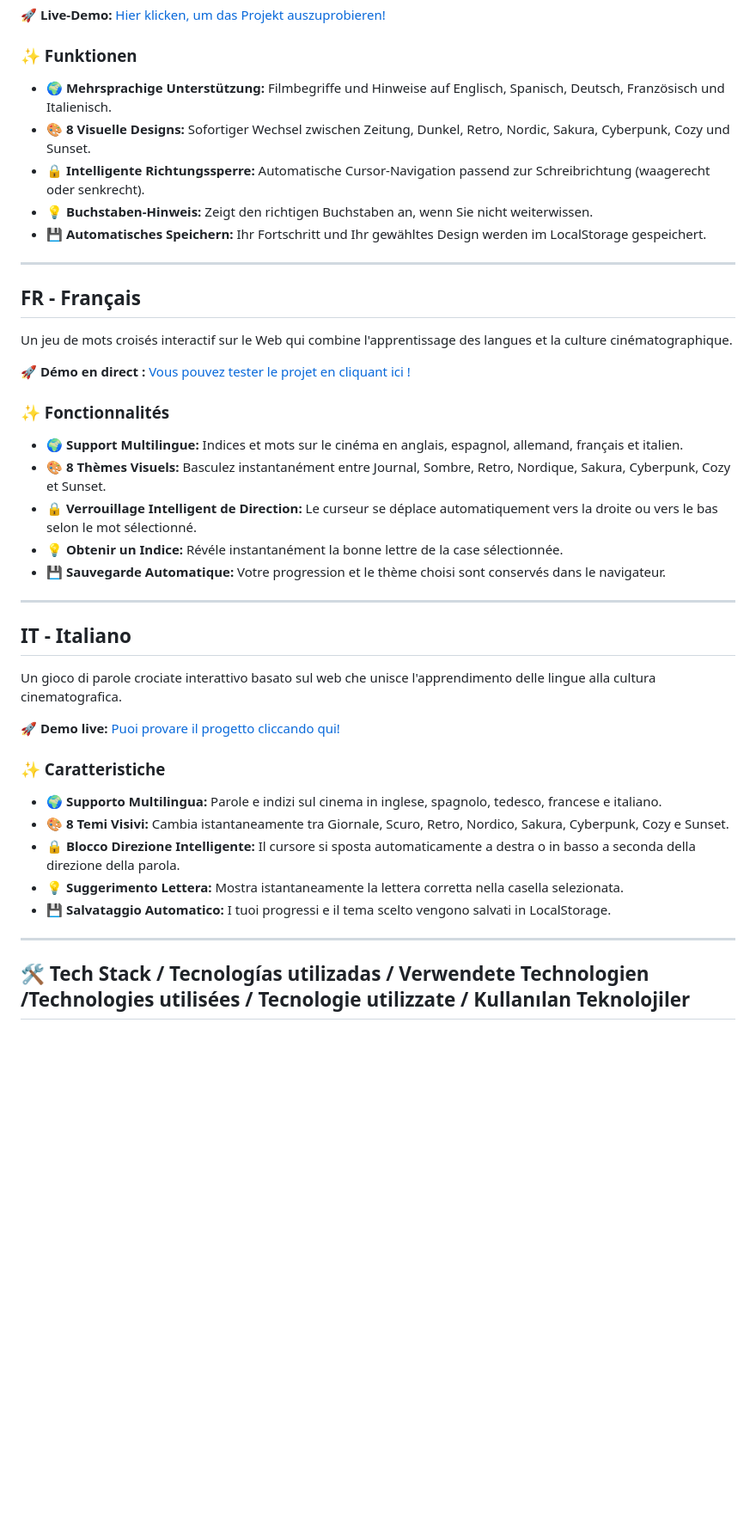
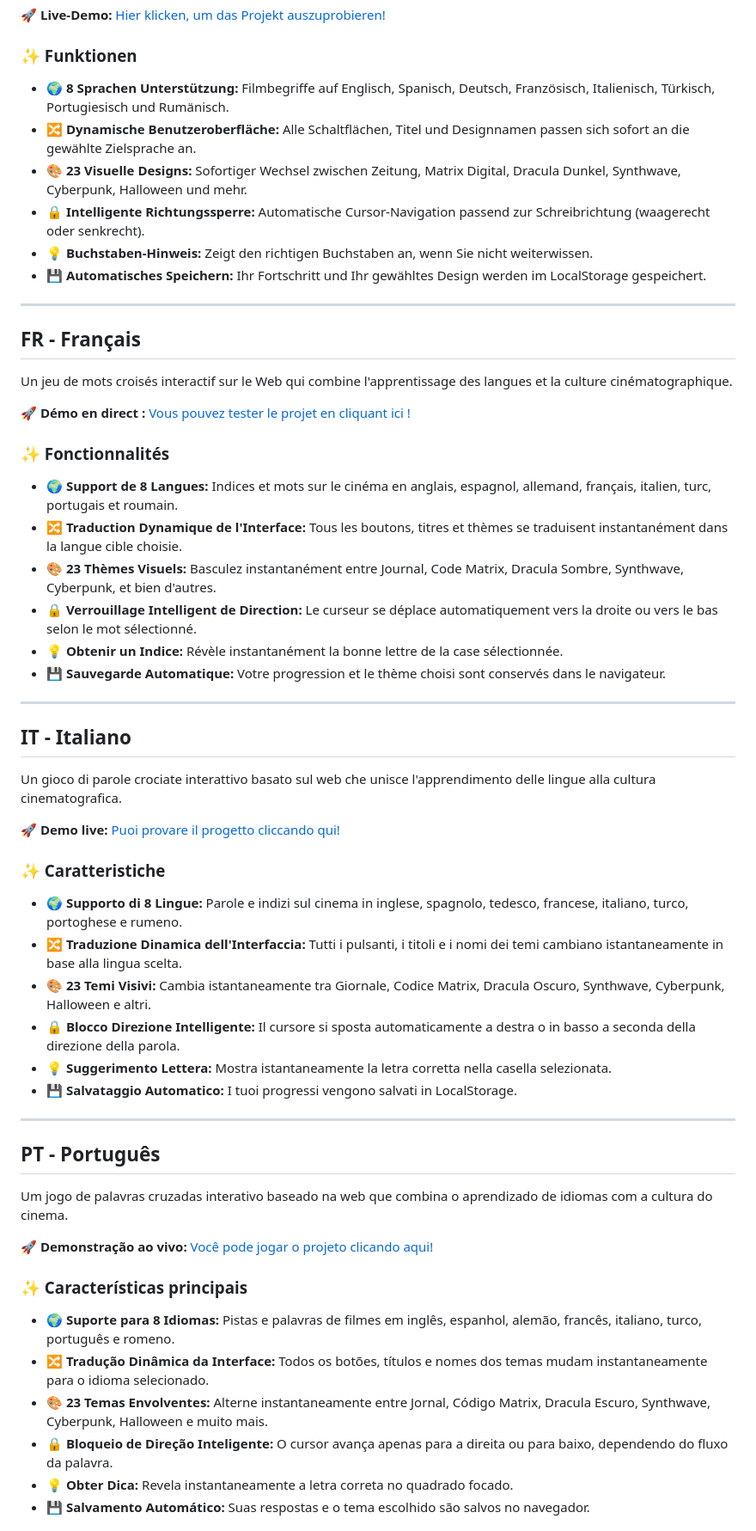
Before and after one commit to CuzdandakiKaradelik/polyglot-crossword, a Markdown page: README.md, the part around one of its changes. Shown at 86% size. Drawn GitHub-style; blank space fills up the shorter version.

```diff
--- a/README.md
+++ b/README.md
@@ -56,8 +59,9 @@ Ein interaktives Web-Kreuzworträtsel, das das Erlernen von Sprachen mit Filmwis
 🚀 **Live-Demo:** [Hier klicken, um das Projekt auszuprobieren!](https://cuzdandakikaradelik.github.io/polyglot-crossword/)
 
 ### ✨ Funktionen
-* 🌍 **Mehrsprachige Unterstützung:** Filmbegriffe und Hinweise auf Englisch, Spanisch, Deutsch, Französisch und Italienisch.
-* 🎨 **8 Visuelle Designs:** Sofortiger Wechsel zwischen Zeitung, Dunkel, Retro, Nordic, Sakura, Cyberpunk, Cozy und Sunset.
+* 🌍 **8 Sprachen Unterstützung:** Filmbegriffe auf Englisch, Spanisch, Deutsch, Französisch, Italienisch, Türkisch, Portugiesisch und Rumänisch.
+* 🔀 **Dynamische Benutzeroberfläche:** Alle Schaltflächen, Titel und Designnamen passen sich sofort an die gewählte Zielsprache an.
+* 🎨 **23 Visuelle Designs:** Sofortiger Wechsel zwischen Zeitung, Matrix Digital, Dracula Dunkel, Synthwave, Cyberpunk, Halloween und mehr.
 * 🔒 **Intelligente Richtungssperre:** Automatische Cursor-Navigation passend zur Schreibrichtung (waagerecht oder senkrecht).
 * 💡 **Buchstaben-Hinweis:** Zeigt den richtigen Buchstaben an, wenn Sie nicht weiterwissen.
 * 💾 **Automatisches Speichern:** Ihr Fortschritt und Ihr gewähltes Design werden im LocalStorage gespeichert.
@@ -68,13 +72,14 @@ Ein interaktives Web-Kreuzworträtsel, das das Erlernen von Sprachen mit Filmwis
 
 Un jeu de mots croisés interactif sur le Web qui combine l'apprentissage des langues et la culture cinématographique.
 
-🚀 **Démo en direct :** [Vous pouvez tester le projet en cliquant ici !](https://cuzdandakikaradelik.github.io/polyglot-crossword/)
+🚀 **Démo en direct :** [Vous pouvez tester le projet en cliquant ici !](https://cuzdandakikaradelik.github.io/polyglot-crossword/)
 
 ### ✨ Fonctionnalités
-* 🌍 **Support Multilingue:** Indices et mots sur le cinéma en anglais, espagnol, allemand, français et italien.
-* 🎨 **8 Thèmes Visuels:** Basculez instantanément entre Journal, Sombre, Retro, Nordique, Sakura, Cyberpunk, Cozy et Sunset.
+* 🌍 **Support de 8 Langues:** Indices et mots sur le cinéma en anglais, espagnol, allemand, français, italien, turc, portugais et roumain.
+* 🔀 **Traduction Dynamique de l'Interface:** Tous les boutons, titres et thèmes se traduisent instantanément dans la langue cible choisie.
+* 🎨 **23 Thèmes Visuels:** Basculez instantanément entre Journal, Code Matrix, Dracula Sombre, Synthwave, Cyberpunk, et bien d'autres.
 * 🔒 **Verrouillage Intelligent de Direction:** Le curseur se déplace automatiquement vers la droite ou vers le bas selon le mot sélectionné.
-* 💡 **Obtenir un Indice:** Révéle instantanément la bonne lettre de la case sélectionnée.
+* 💡 **Obtenir un Indice:** Révèle instantanément la bonne lettre de la case sélectionnée.
 * 💾 **Sauvegarde Automatique:** Votre progression et le thème choisi sont conservés dans le navigateur.
 
 ---
@@ -86,12 +91,26 @@ Un gioco di parole crociate interattivo basato sul web che unisce l'apprendiment
 🚀 **Demo live:** [Puoi provare il progetto cliccando qui!](https://cuzdandakikaradelik.github.io/polyglot-crossword/)
 
 ### ✨ Caratteristiche
-* 🌍 **Supporto Multilingua:** Parole e indizi sul cinema in inglese, spagnolo, tedesco, francese e italiano.
-* 🎨 **8 Temi Visivi:** Cambia istantaneamente tra Giornale, Scuro, Retro, Nordico, Sakura, Cyberpunk, Cozy e Sunset.
+* 🌍 **Supporto di 8 Lingue:** Parole e indizi sul cinema in inglese, spagnolo, tedesco, francese, italiano, turco, portoghese e rumeno.
+* 🔀 **Traduzione Dinamica dell'Interfaccia:** Tutti i pulsanti, i titoli e i nomi dei temi cambiano istantaneamente in base alla lingua scelta.
+* 🎨 **23 Temi Visivi:** Cambia istantaneamente tra Giornale, Codice Matrix, Dracula Oscuro, Synthwave, Cyberpunk, Halloween e altri.
 * 🔒 **Blocco Direzione Intelligente:** Il cursore si sposta automaticamente a destra o in basso a seconda della direzione della parola.
-* 💡 **Suggerimento Lettera:** Mostra istantaneamente la lettera corretta nella casella selezionata.
-* 💾 **Salvataggio Automatico:** I tuoi progressi e il tema scelto vengono salvati in LocalStorage.
+* 💡 **Suggerimento Lettera:** Mostra istantaneamente la letra corretta nella casella selezionata.
+* 💾 **Salvataggio Automatico:** I tuoi progressi vengono salvati in LocalStorage.
 
 ---
 
-## 🛠️ Tech Stack / Tecnologías utilizadas / Verwendete Technologien /Technologies utilisées / Tecnologie utilizzate / Kullanılan Teknolojiler
+## PT - Português
+
+Um jogo de palavras cruzadas interativo baseado na web que combina o aprendizado de idiomas com a cultura do cinema.
+
+🚀 **Demonstração ao vivo:** [Você pode jogar o projeto clicando aqui!](https://cuzdandakikaradelik.github.io/polyglot-crossword/)
+
+### ✨ Características principais
+* 🌍 **Suporte para 8 Idiomas:** Pistas e palavras de filmes em inglês, espanhol, alemão, francês, italiano, turco, português e romeno.
+* 🔀 **Tradução Dinâmica da Interface:** Todos os botões, títulos e nomes dos temas mudam instantaneamente para o idioma selecionado.
+* 🎨 **23 Temas Envolventes:** Alterne instantaneamente entre Jornal, Código Matrix, Dracula Escuro, Synthwave, Cyberpunk, Halloween e muito mais.
+* 🔒 **Bloqueio de Direção Inteligente:** O cursor avança apenas para a direita ou para baixo, dependendo do fluxo da palavra.
+* 💡 **Obter Dica:** Revela instantaneamente a letra correta no quadrado focado.
+* 💾 **Salvamento Automático:** Suas respostas e o tema escolhido são salvos no navegador.
+
```
Also changed, not shown: other parts of README.md (+34 -12 lines).
